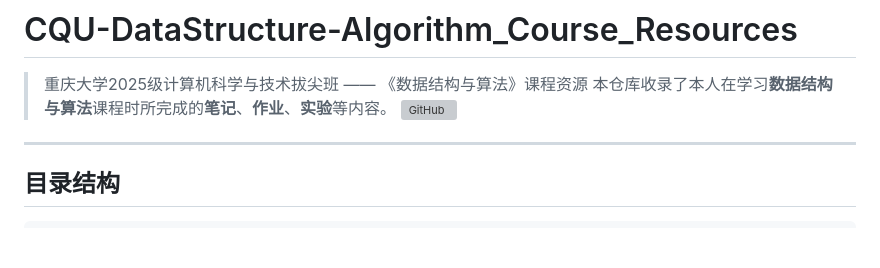
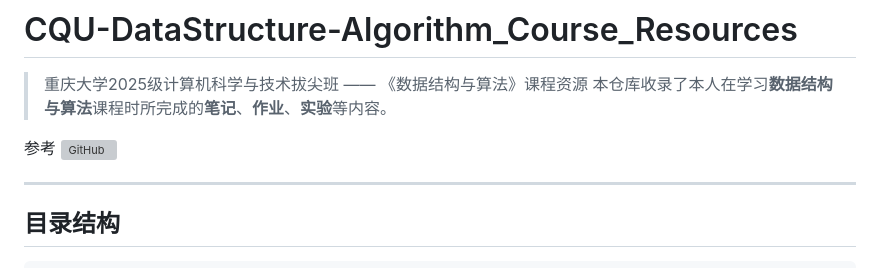
Before and after one commit to hyper152/CQU-DataStructure-Algorithm_Course_Resources, a Markdown page: README.md, the part around the change. Drawn GitHub-style; blank space fills up the shorter version; grey boxes are pictures that could not be loaded.

```diff
--- a/README.md
+++ b/README.md
@@ -2,6 +2,8 @@
 
 > 重庆大学2025级计算机科学与技术拔尖班 —— 《数据结构与算法》课程资源
 本仓库收录了本人在学习**数据结构与算法**课程时所完成的**笔记**、**作业**、**实验**等内容。
+
+参考
 [![GitHub](https://img.shields.io/badge/Reference-CQULeaf/DataStructure--Algorithm_Course_Resources-blue)](https://github.com/CQULeaf/DataStructure-Algorithm_Course_Resources)
 
 ---
```
